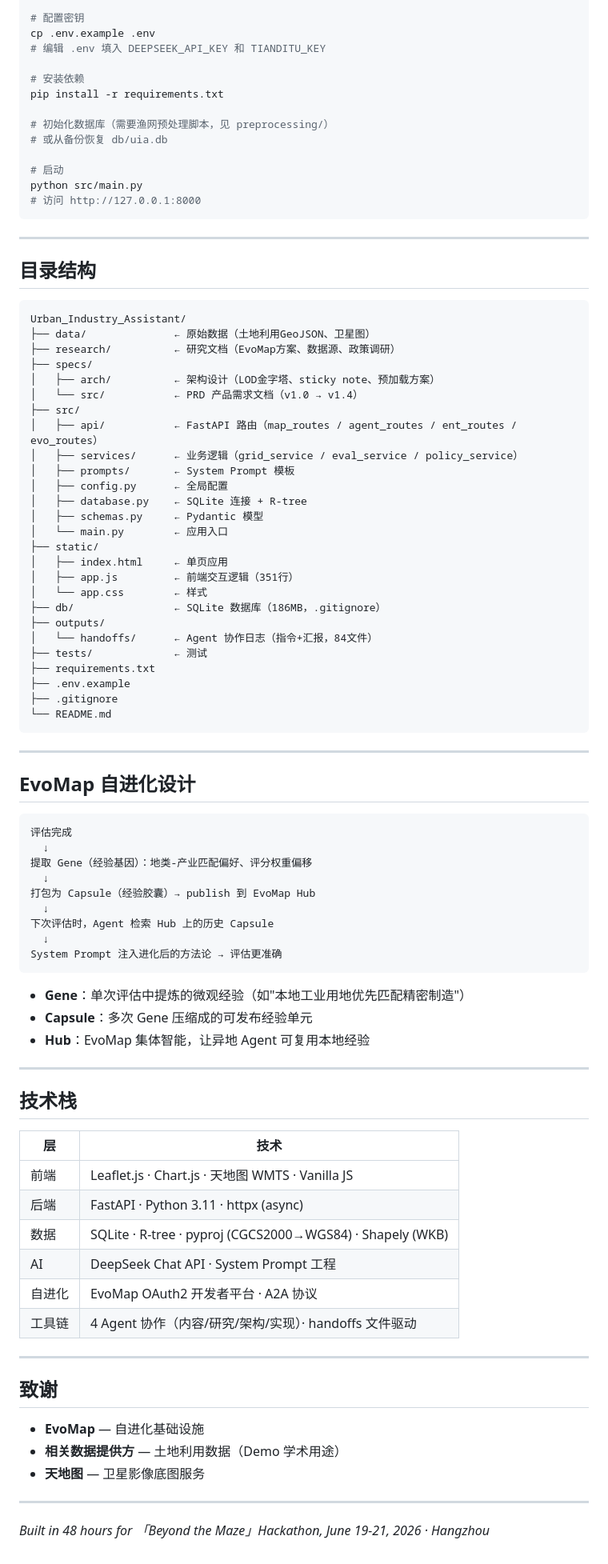
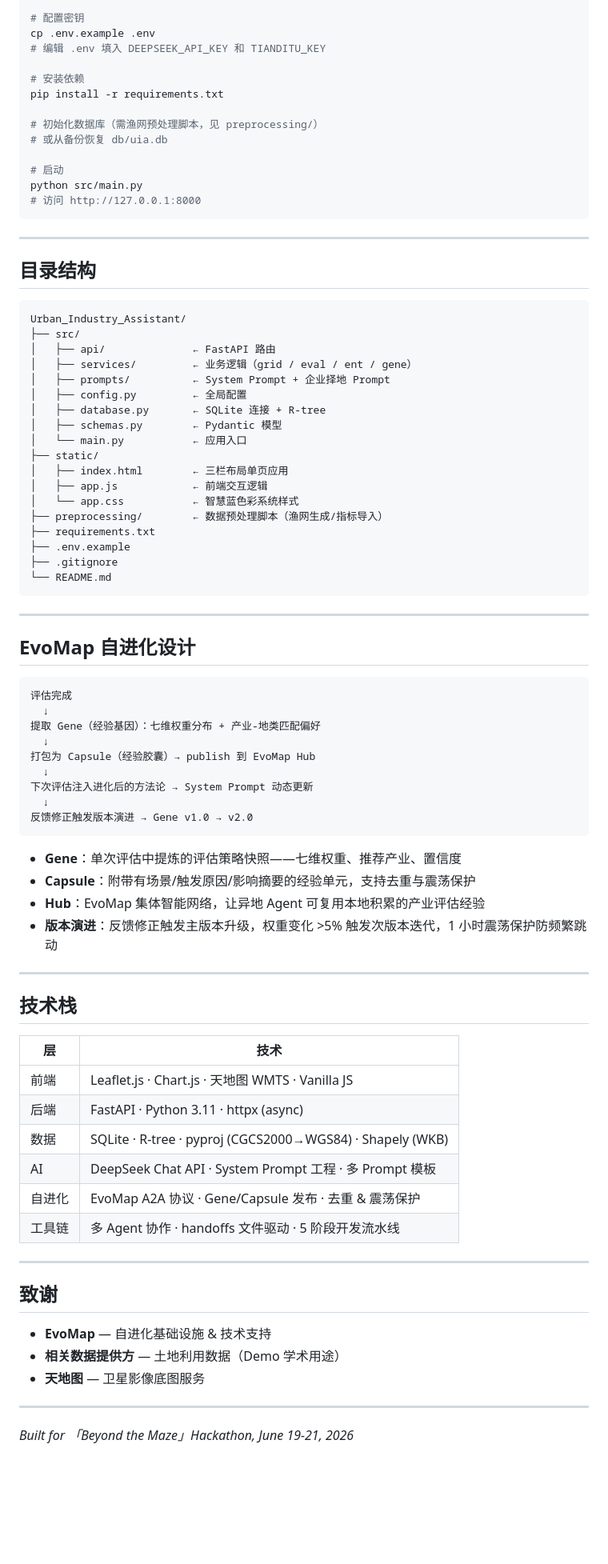
Before and after one commit to HirezmingD/Urban_Industry_Assistant, a Markdown page: README.md, the part around one of its changes. Shown at 80% size. Rendered like a GitHub page; blank space fills up the shorter version.

````diff
--- a/README.md
+++ b/README.md
@@ -121,7 +127,7 @@ cp .env.example .env
 # 安装依赖
 pip install -r requirements.txt
 
-# 初始化数据库（需要渔网预处理脚本，见 preprocessing/）
+# 初始化数据库（需渔网预处理脚本，见 preprocessing/）
 # 或从备份恢复 db/uia.db
 
 # 启动
@@ -135,27 +141,19 @@ python src/main.py
 
 ```
 Urban_Industry_Assistant/
-├── data/              ← 原始数据（土地利用GeoJSON、卫星图）
-├── research/          ← 研究文档（EvoMap方案、数据源、政策调研）
-├── specs/
-│   ├── arch/          ← 架构设计（LOD金字塔、sticky note、预加载方案）
-│   └── src/           ← PRD 产品需求文档（v1.0 → v1.4）
 ├── src/
-│   ├── api/           ← FastAPI 路由（map_routes / agent_routes / ent_routes / evo_routes）
-│   ├── services/      ← 业务逻辑（grid_service / eval_service / policy_service）
-│   ├── prompts/       ← System Prompt 模板
-│   ├── config.py      ← 全局配置
-│   ├── database.py    ← SQLite 连接 + R-tree
-│   ├── schemas.py     ← Pydantic 模型
-│   └── main.py        ← 应用入口
+│   ├── api/              ← FastAPI 路由
+│   ├── services/         ← 业务逻辑（grid / eval / ent / gene）
+│   ├── prompts/          ← System Prompt + 企业择地 Prompt
+│   ├── config.py         ← 全局配置
+│   ├── database.py       ← SQLite 连接 + R-tree
+│   ├── schemas.py        ← Pydantic 模型
+│   └── main.py           ← 应用入口
 ├── static/
-│   ├── index.html     ← 单页应用
-│   ├── app.js         ← 前端交互逻辑（351行）
-│   └── app.css        ← 样式
-├── db/                ← SQLite 数据库（186MB，.gitignore）
-├── outputs/
-│   └── handoffs/      ← Agent 协作日志（指令+汇报，84文件）
-├── tests/             ← 测试
+│   ├── index.html        ← 三栏布局单页应用
+│   ├── app.js            ← 前端交互逻辑
+│   └── app.css           ← 智慧蓝色彩系统样式
+├── preprocessing/        ← 数据预处理脚本（渔网生成/指标导入）
 ├── requirements.txt
 ├── .env.example
 ├── .gitignore
@@ -169,18 +167,19 @@ Urban_Industry_Assistant/
 ```
 评估完成
   ↓
-提取 Gene（经验基因）：地类-产业匹配偏好、评分权重偏移
+提取 Gene（经验基因）：七维权重分布 + 产业-地类匹配偏好
   ↓
 打包为 Capsule（经验胶囊）→ publish 到 EvoMap Hub
   ↓
-下次评估时，Agent 检索 Hub 上的历史 Capsule
+下次评估注入进化后的方法论 → System Prompt 动态更新
   ↓
-System Prompt 注入进化后的方法论 → 评估更准确
+反馈修正触发版本演进 → Gene v1.0 → v2.0
 ```
 
-- **Gene**：单次评估中提炼的微观经验（如"本地工业用地优先匹配精密制造"）
-- **Capsule**：多次 Gene 压缩成的可发布经验单元
-- **Hub**：EvoMap 集体智能，让异地 Agent 可复用本地经验
+- **Gene**：单次评估中提炼的评估策略快照——七维权重、推荐产业、置信度
+- **Capsule**：附带有场景/触发原因/影响摘要的经验单元，支持去重与震荡保护
+- **Hub**：EvoMap 集体智能网络，让异地 Agent 可复用本地积累的产业评估经验
+- **版本演进**：反馈修正触发主版本升级，权重变化 >5% 触发次版本迭代，1 小时震荡保护防频繁跳动
 
 ---
 
@@ -191,18 +190,18 @@ System Prompt 注入进化后的方法论 → 评估更准确
 | 前端 | Leaflet.js · Chart.js · 天地图 WMTS · Vanilla JS |
 | 后端 | FastAPI · Python 3.11 · httpx (async) |
 | 数据 | SQLite · R-tree · pyproj (CGCS2000→WGS84) · Shapely (WKB) |
-| AI | DeepSeek Chat API · System Prompt 工程 |
-| 自进化 | EvoMap OAuth2 开发者平台 · A2A 协议 |
-| 工具链 | 4 Agent 协作（内容/研究/架构/实现）· handoffs 文件驱动 |
+| AI | DeepSeek Chat API · System Prompt 工程 · 多 Prompt 模板 |
+| 自进化 | EvoMap A2A 协议 · Gene/Capsule 发布 · 去重 & 震荡保护 |
+| 工具链 | 多 Agent 协作 · handoffs 文件驱动 · 5 阶段开发流水线 |
 
 ---
 
 ## 致谢
 
-- **EvoMap** — 自进化基础设施
+- **EvoMap** — 自进化基础设施 & 技术支持
 - **相关数据提供方** — 土地利用数据（Demo 学术用途）
 - **天地图** — 卫星影像底图服务
 
 ---
 
-*Built in 48 hours for 「Beyond the Maze」Hackathon, June 19-21, 2026 · Hangzhou*
+*Built for 「Beyond the Maze」Hackathon, June 19-21, 2026*
````
Also changed, not shown: other parts of README.md (+37 -31 lines).
